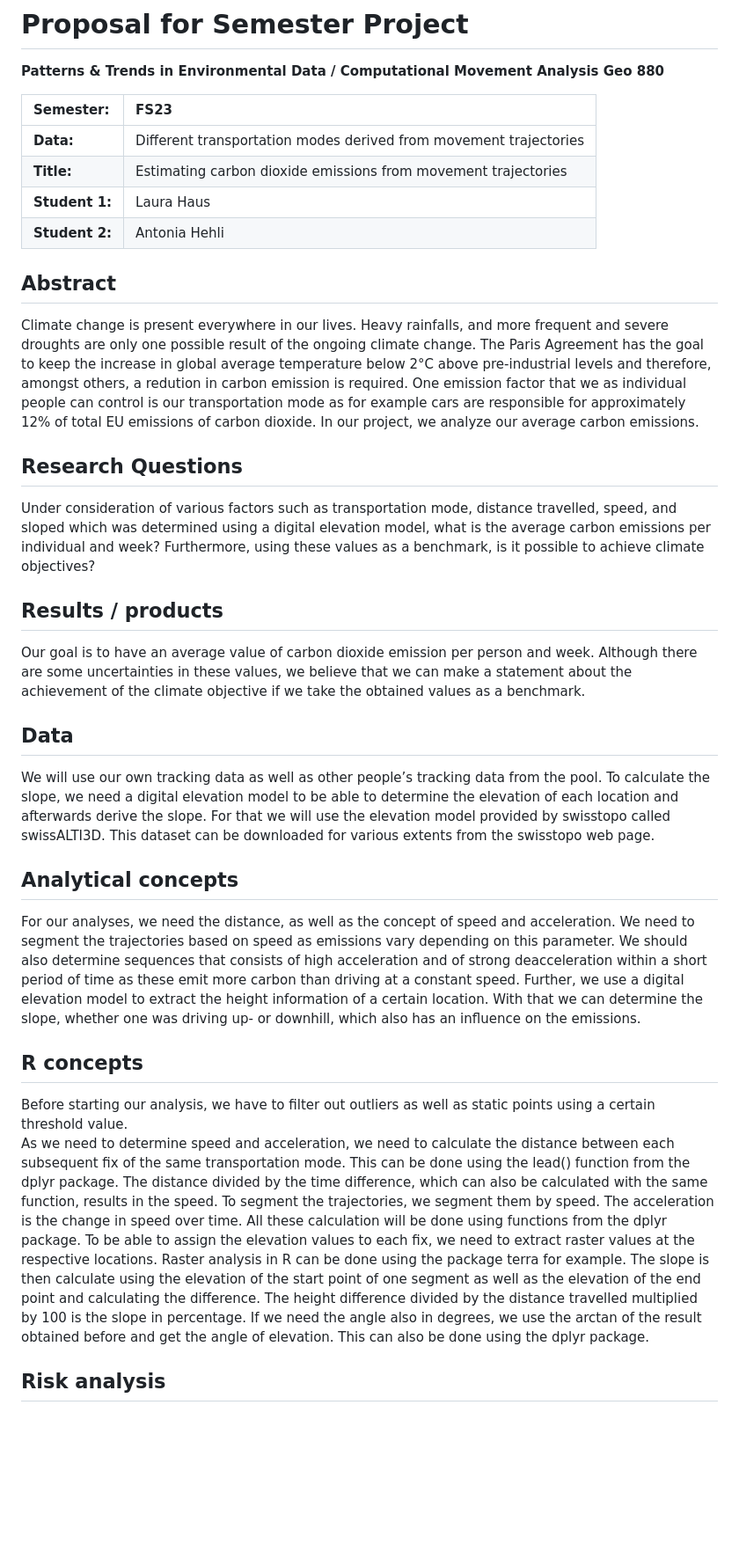
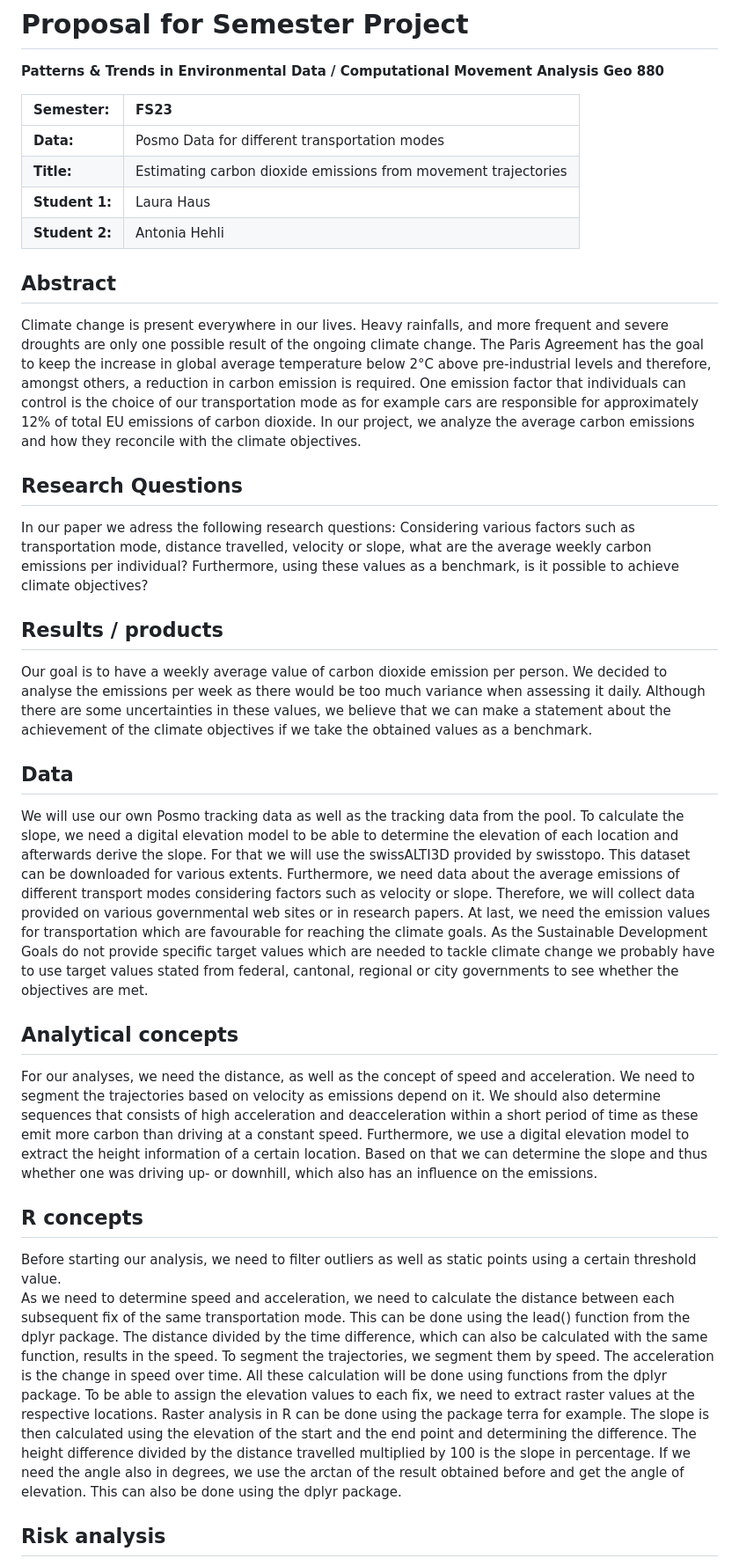
Before and after one commit to AntoniaHehli/Project_proposal, a Markdown page: Readme.md, the part around the change printed below. Shown: that part at 88% size. Drawn GitHub-style; blank space fills up the shorter version.

Commit message:
Adjustments to proposal for Semester Project

```diff
--- a/Readme.md
+++ b/Readme.md
@@ -5,37 +5,38 @@ Analysis Geo 880**
 
 | Semester:      | FS23                                     |
 |:---------------|:---------------------------------------- |
-| **Data:**      | Different transportation modes derived from movement trajectories |
+| **Data:**      | Posmo Data for different transportation modes  |
 | **Title:**     | Estimating carbon dioxide emissions from movement trajectories |
 | **Student 1:** | Laura Haus                               |
 | **Student 2:** | Antonia Hehli                            |
 
 ## Abstract
 <!-- (50-60 words) -->
-Climate change is present everywhere in our lives. Heavy rainfalls, and more frequent and severe droughts are only one possible result of the ongoing climate change. The Paris Agreement has the goal to keep the increase in global average temperature below 2°C above pre-industrial levels and therefore, amongst others, a redution in carbon emission is required. One emission factor that we as individual people can control is our transportation mode as for example cars are responsible for approximately 12% of total EU emissions of carbon dioxide. In our project, we analyze our average carbon emissions.
+Climate change is present everywhere in our lives. Heavy rainfalls, and more frequent and severe droughts are only one possible result of the ongoing climate change. The Paris Agreement has the goal to keep the increase in global average temperature below 2°C above pre-industrial levels and therefore, amongst others, a reduction in carbon emission is required. One emission factor that individuals can control is the choice of our transportation mode as for example cars are responsible for approximately 12% of total EU emissions of carbon dioxide. In our project, we analyze the average carbon emissions and how they reconcile with the climate objectives.
 
 ## Research Questions
 <!-- (50-60 words) -->
-Under consideration of various factors such as transportation mode, distance travelled, speed, and sloped which was determined using a digital elevation model, what is the average carbon emissions per individual and week? Furthermore, using these values as a benchmark, is it possible to achieve climate objectives?
+In our paper we adress the following research questions: Considering various factors such as transportation mode, distance travelled, velocity or slope, what are the average weekly carbon emissions per individual? Furthermore, using these values as a benchmark, is it possible to achieve climate objectives?
 
 ## Results / products
 <!-- What do you expect, anticipate? -->
-Our goal is to have an average value of carbon dioxide emission per person and week. Although there are some uncertainties in these values, we believe that we can make a statement about the achievement of the climate objective if we take the obtained values as a benchmark.
+Our goal is to have a weekly average value of carbon dioxide emission per person. We decided to analyse the emissions per week as there would be too much variance when assessing it daily. Although there are some uncertainties in these values, we believe that we can make a statement about the achievement of the climate objectives if we take the obtained values as a benchmark.
 
 ## Data
 <!-- What data will you use? Will you require additional context data? Where do you get this data from? Do you already have all the data? -->
-We will use our own tracking data as well as other people’s tracking data from the pool. To calculate the slope, we need a digital elevation model to be able to determine the elevation of each location and afterwards derive the slope. For that we will use the elevation model provided by swisstopo called swissALTI3D. This dataset can be downloaded for various extents from the swisstopo web page.
+We will use our own Posmo tracking data as well as the tracking data from the pool. To calculate the slope, we need a digital elevation model to be able to determine the elevation of each location and afterwards derive the slope. For that we will use the swissALTI3D provided by swisstopo. This dataset can be downloaded for various extents.
+Furthermore, we need data about the average emissions of different transport modes considering factors such as velocity or slope. Therefore, we will collect data provided on various governmental web sites or in research papers.
+At last, we need the emission values for transportation which are favourable for reaching the climate goals. As the Sustainable Development Goals do not provide specific target values which are needed to tackle climate change we probably have to use target values stated from federal, cantonal, regional or city governments to see whether the objectives are met.
 
 ## Analytical concepts
 <!-- Which analytical concepts will you use? What conceptual movement spaces and respective modelling approaches of trajectories will you be using? What additional spatial analysis methods will you be using? -->
-For our analyses, we need the distance, as well as the concept of speed and acceleration. We need to segment the trajectories based on speed as emissions vary depending on this parameter. We should also determine sequences that consists of high acceleration and of strong deacceleration within a short period of time as these emit more carbon than driving at a constant speed. Further, we use a digital elevation model to extract the height information of a certain location. With that we can determine the slope, whether one was driving up- or downhill, which also has an influence on the emissions.
+For our analyses, we need the distance, as well as the concept of speed and acceleration. We need to segment the trajectories based on velocity as emissions depend on it. We should also determine sequences that consists of high acceleration and deacceleration within a short period of time as these emit more carbon than driving at a constant speed. Furthermore, we use a digital elevation model to extract the height information of a certain location. Based on that we can determine the slope and thus whether one was driving up- or downhill, which also has an influence on the emissions.
 
 ## R concepts
 <!-- Which R concepts, functions, packages will you mainly use. What additional spatial analysis methods will you be using? -->
-Before starting our analysis, we have to filter out outliers as well as static points using a certain threshold value.
+Before starting our analysis, we need to filter outliers as well as static points using a certain threshold value.
 As we need to determine speed and acceleration, we need to calculate the distance between each subsequent fix of the same transportation mode. This can be done using the lead() function from the dplyr package. The distance divided by the time difference, which can also be calculated with the same function, results in the speed. To segment the trajectories, we segment them by speed. The acceleration is the change in speed over time. All these calculation will be done using functions from the dplyr package.
-To be able to assign the elevation values to each fix, we need to extract raster values at the respective locations. Raster analysis in R can be done using the package terra for example.
-The slope is then calculate using the elevation of the start point of one segment as well as the elevation of the end point and calculating the difference. The height difference divided by the distance travelled multiplied by 100 is the slope in percentage. If we need the angle also in degrees, we use the arctan of the result obtained before and get the angle of elevation. This can also be done using the dplyr package.
+To be able to assign the elevation values to each fix, we need to extract raster values at the respective locations. Raster analysis in R can be done using the package terra for example. The slope is then calculated using the elevation of the start and the end point and determining the difference. The height difference divided by the distance travelled multiplied by 100 is the slope in percentage. If we need the angle also in degrees, we use the arctan of the result obtained before and get the angle of elevation. This can also be done using the dplyr package.
 
 ## Risk analysis
 <!-- What could be the biggest challenges/problems you might face? What is your plan B? -->
```
Also changed, not shown: other parts of Readme.md (+2 -1 lines).
